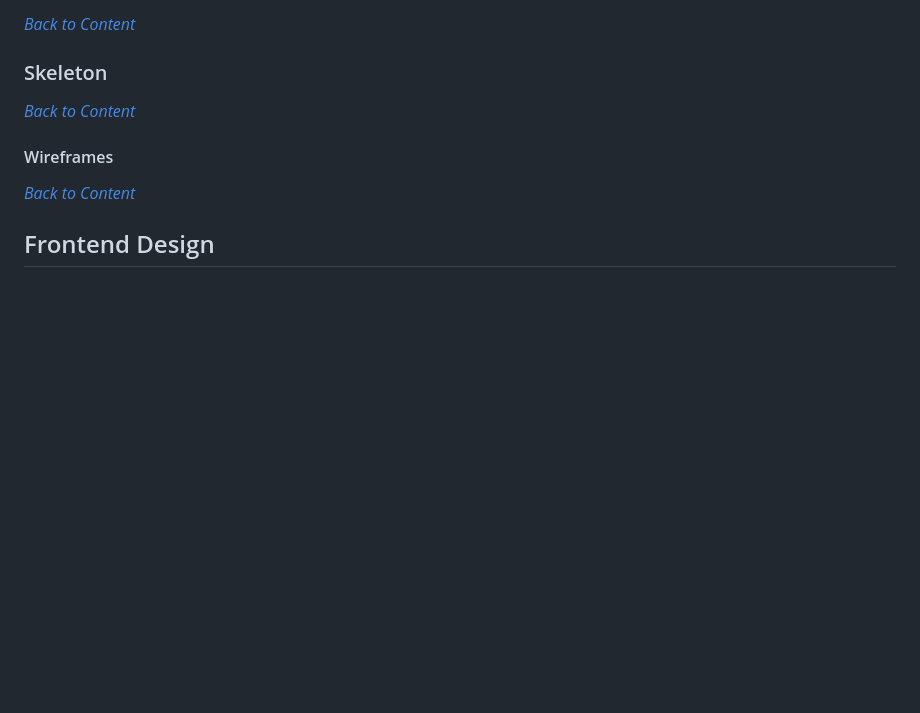
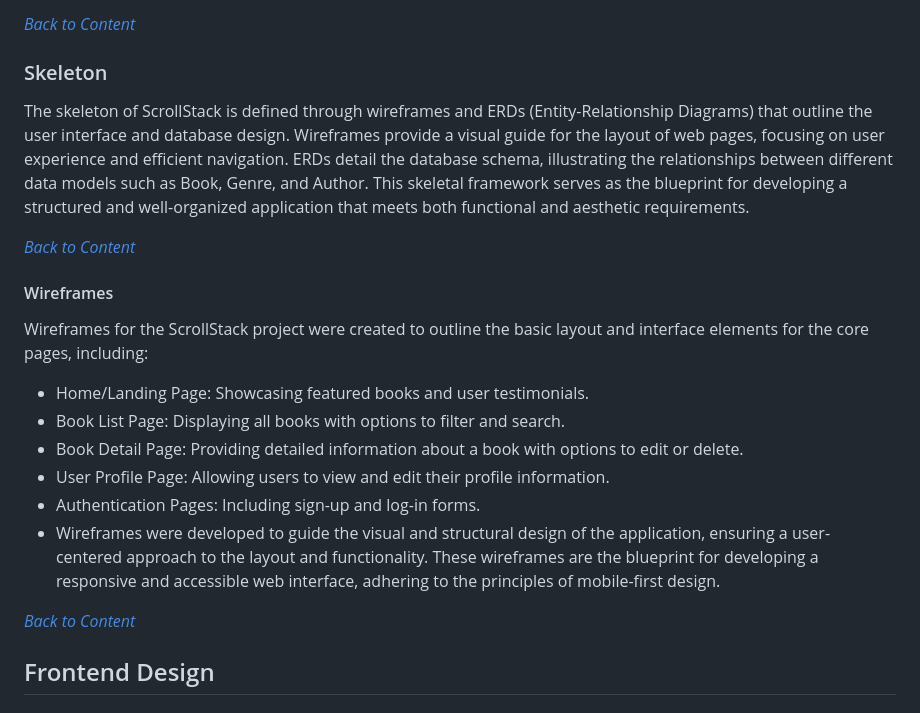
Before and after one commit to JaqiKal/ScrollStack, a Markdown page: README.md, the part around the change printed below. GitHub-like rendering; blank space fills up the shorter version.

```diff
--- a/README.md
+++ b/README.md
@@ -320,9 +353,20 @@ A link to the GitHub project board can be found [here](https://github.com/users/
 
 ### Skeleton
 
+The skeleton of ScrollStack is defined through wireframes and ERDs (Entity-Relationship Diagrams) that outline the user interface and database design. Wireframes provide a visual guide for the layout of web pages, focusing on user experience and efficient navigation. ERDs detail the database schema, illustrating the relationships between different data models such as Book, Genre, and Author. This skeletal framework serves as the blueprint for developing a structured and well-organized application that meets both functional and aesthetic requirements.
+
 *<span style="color: blue;">[Back to Content](#content)</span>*
 
 #### Wireframes
+
+Wireframes for the ScrollStack project were created to outline the basic layout and interface elements for the core pages, including:
+
+- Home/Landing Page: Showcasing featured books and user testimonials.
+- Book List Page: Displaying all books with options to filter and search.
+- Book Detail Page: Providing detailed information about a book with options to edit or delete.
+- User Profile Page: Allowing users to view and edit their profile information.
+- Authentication Pages: Including sign-up and log-in forms.
+- Wireframes were developed to guide the visual and structural design of the application, ensuring a user-centered approach to the layout and functionality. These wireframes are the blueprint for developing a responsive and accessible web interface, adhering to the principles of mobile-first design.
 
 *<span style="color: blue;">[Back to Content](#content)</span>*
 
```
Also changed, not shown: other parts of README.md (+33 -0 lines).
